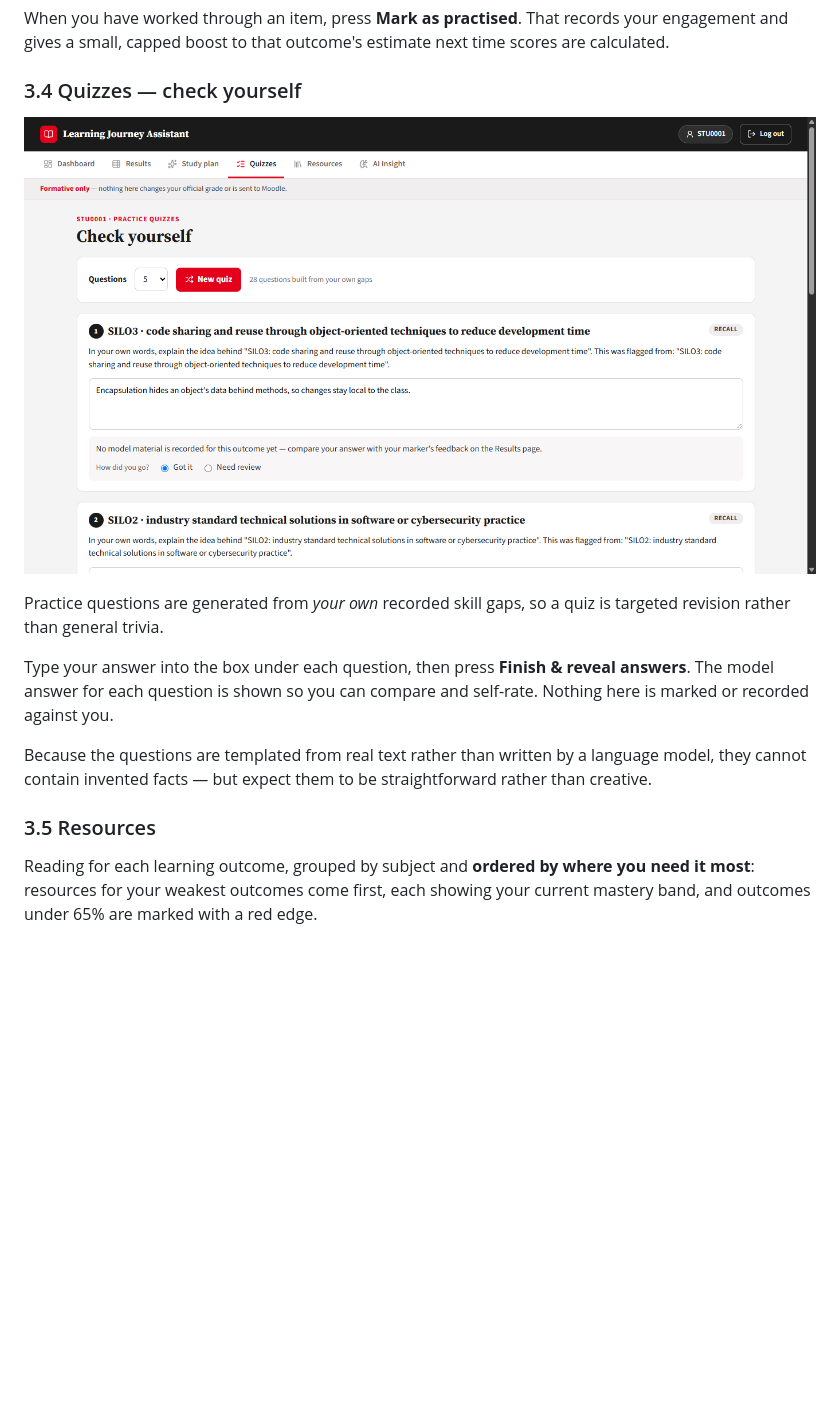
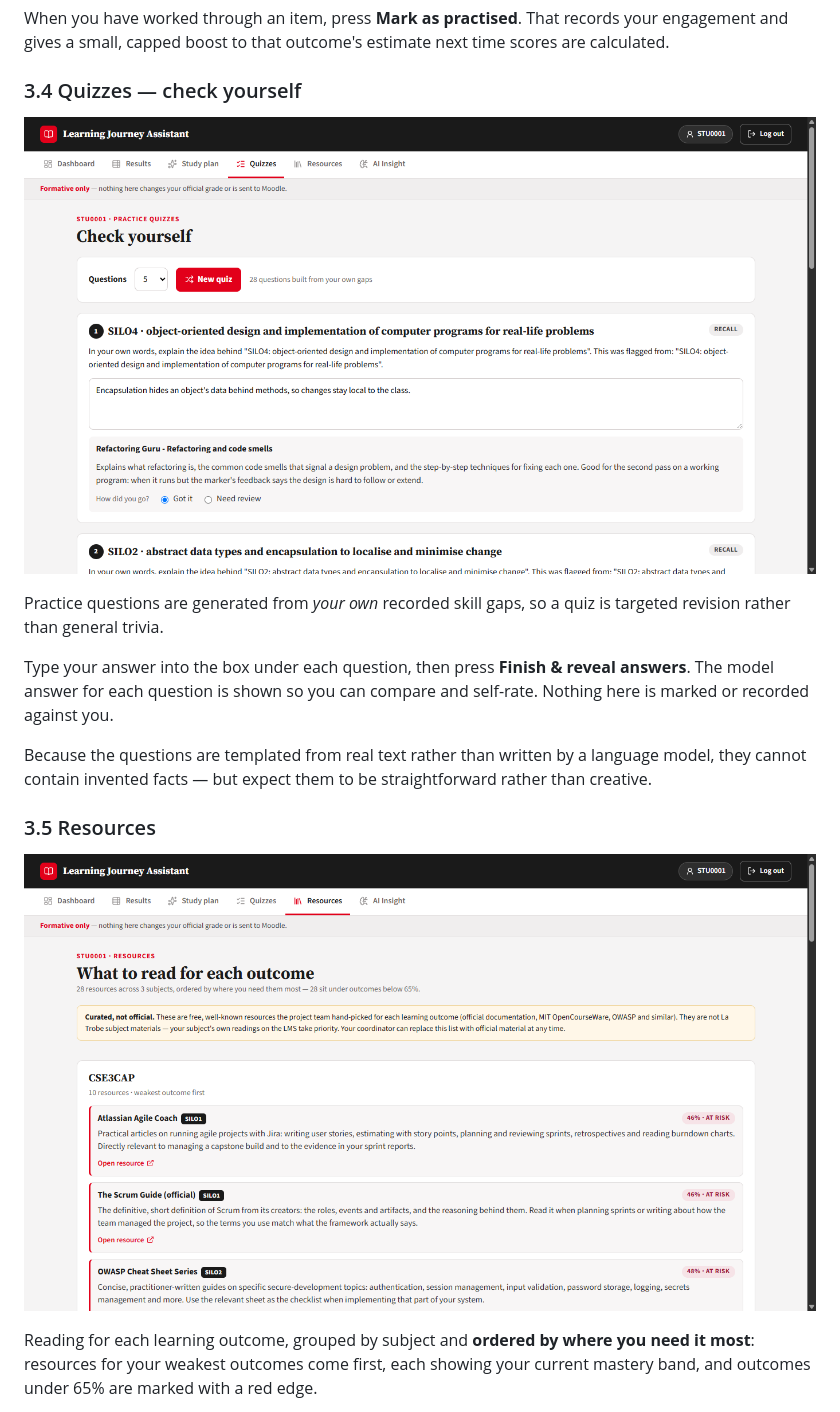
Before and after one commit to Kartik0219/learning-journey-assistant, a Markdown page: docs/USER_GUIDE.md, the part around the change. Drawn GitHub-style; pictures changed too: docs/images/app-quizzes.png, docs/images/app-resources.png (added); blank space fills up the shorter version.

Commit message:
docs: refreshed screenshots showing curated resources
Study plan, Resources, Quizzes and Dashboard images retaken on the
150-student data now that every outcome has a resource; User Guide
Resources section gets its screenshot.

Co-Authored-By: Claude Fable 5.1 <noreply@anthropic.com>

```diff
--- a/docs/USER_GUIDE.md
+++ b/docs/USER_GUIDE.md
@@ -138,6 +138,8 @@ be straightforward rather than creative.
 
 ### 3.5 Resources
 
+![Resources](images/app-resources.png)
+
 Reading for each learning outcome, grouped by subject and **ordered by
 where you need it most**: resources for your weakest outcomes come first,
 each showing your current mastery band, and outcomes under 65% are marked
```
Also changed, not shown: docs/images/app-dashboard.png, docs/images/app-plan.png.
